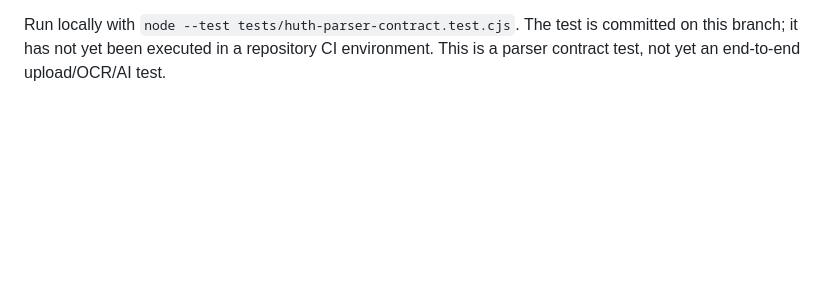
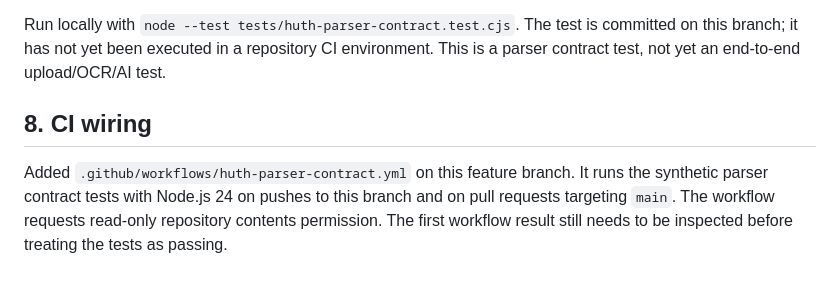
Before and after one commit to minkay1986-debug/tankstellenertrag-app, a Markdown page: docs/AI_REPORT_IMPORT_PLAN.md, the part around the change. Rendered like a GitHub page; blank space fills up the shorter version.

Commit message:
docs: record branch CI wiring

```diff
--- a/docs/AI_REPORT_IMPORT_PLAN.md
+++ b/docs/AI_REPORT_IMPORT_PLAN.md
@@ -86,3 +86,8 @@ A Node.js built-in test file, `tests/huth-parser-contract.test.cjs`, now extract
 - HUTH shop total remaining distinct from the sum of mapped groups.
 
 Run locally with `node --test tests/huth-parser-contract.test.cjs`. The test is committed on this branch; it has not yet been executed in a repository CI environment. This is a parser contract test, not yet an end-to-end upload/OCR/AI test.
+
+
+## 8. CI wiring
+
+Added `.github/workflows/huth-parser-contract.yml` on this feature branch. It runs the synthetic parser contract tests with Node.js 24 on pushes to this branch and on pull requests targeting `main`. The workflow requests read-only repository contents permission. The first workflow result still needs to be inspected before treating the tests as passing.
```
